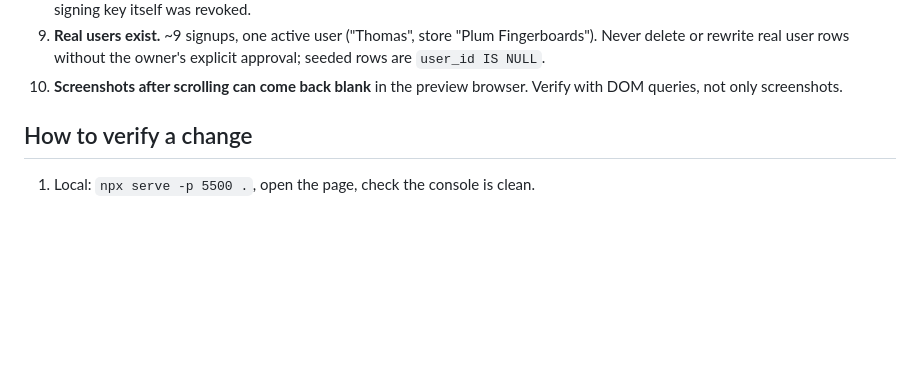
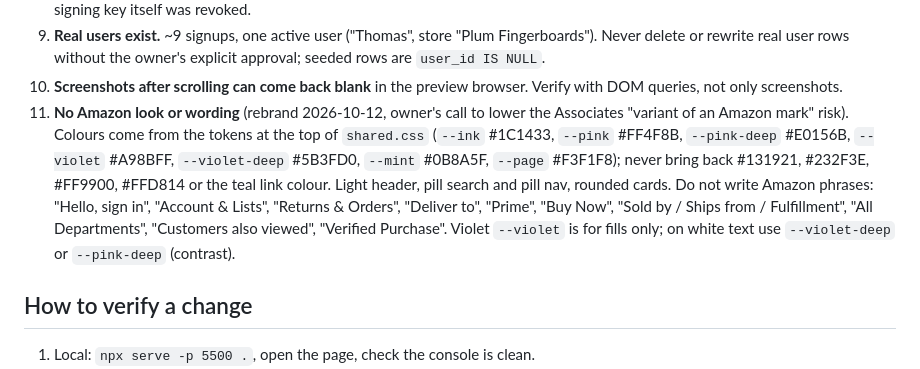
Before and after one commit to mhokutan/dopazon, a Markdown page: CLAUDE.md, the part around the change. GitHub-like rendering; blank space fills up the shorter version.

Commit message:
docs: record the dopamine design tokens and the no-Amazon-look rule
Co-Authored-By: Claude Opus 5.5 <noreply@anthropic.com>
Claude-Session: https://claude.ai/code/session_01X2b3wZr1BGcSkQLkeR6eC5

```diff
--- a/CLAUDE.md
+++ b/CLAUDE.md
@@ -110,6 +110,17 @@ removed; applied 2026-10-12). `supabase_schema.sql` and
    owner's explicit approval; seeded rows are `user_id IS NULL`.
 10. **Screenshots after scrolling can come back blank** in the preview browser.
     Verify with DOM queries, not only screenshots.
+11. **No Amazon look or wording** (rebrand 2026-10-12, owner's call to lower
+    the Associates "variant of an Amazon mark" risk). Colours come from the
+    tokens at the top of `shared.css` (`--ink` #1C1433, `--pink` #FF4F8B,
+    `--pink-deep` #E0156B, `--violet` #A98BFF, `--violet-deep` #5B3FD0,
+    `--mint` #0B8A5F, `--page` #F3F1F8); never bring back #131921, #232F3E,
+    #FF9900, #FFD814 or the teal link colour. Light header, pill search and
+    pill nav, rounded cards. Do not write Amazon phrases: "Hello, sign in",
+    "Account & Lists", "Returns & Orders", "Deliver to", "Prime", "Buy Now",
+    "Sold by / Ships from / Fulfillment", "All Departments", "Customers also
+    viewed", "Verified Purchase". Violet `--violet` is for fills only; on
+    white text use `--violet-deep` or `--pink-deep` (contrast).
 
 ## How to verify a change
 
```
